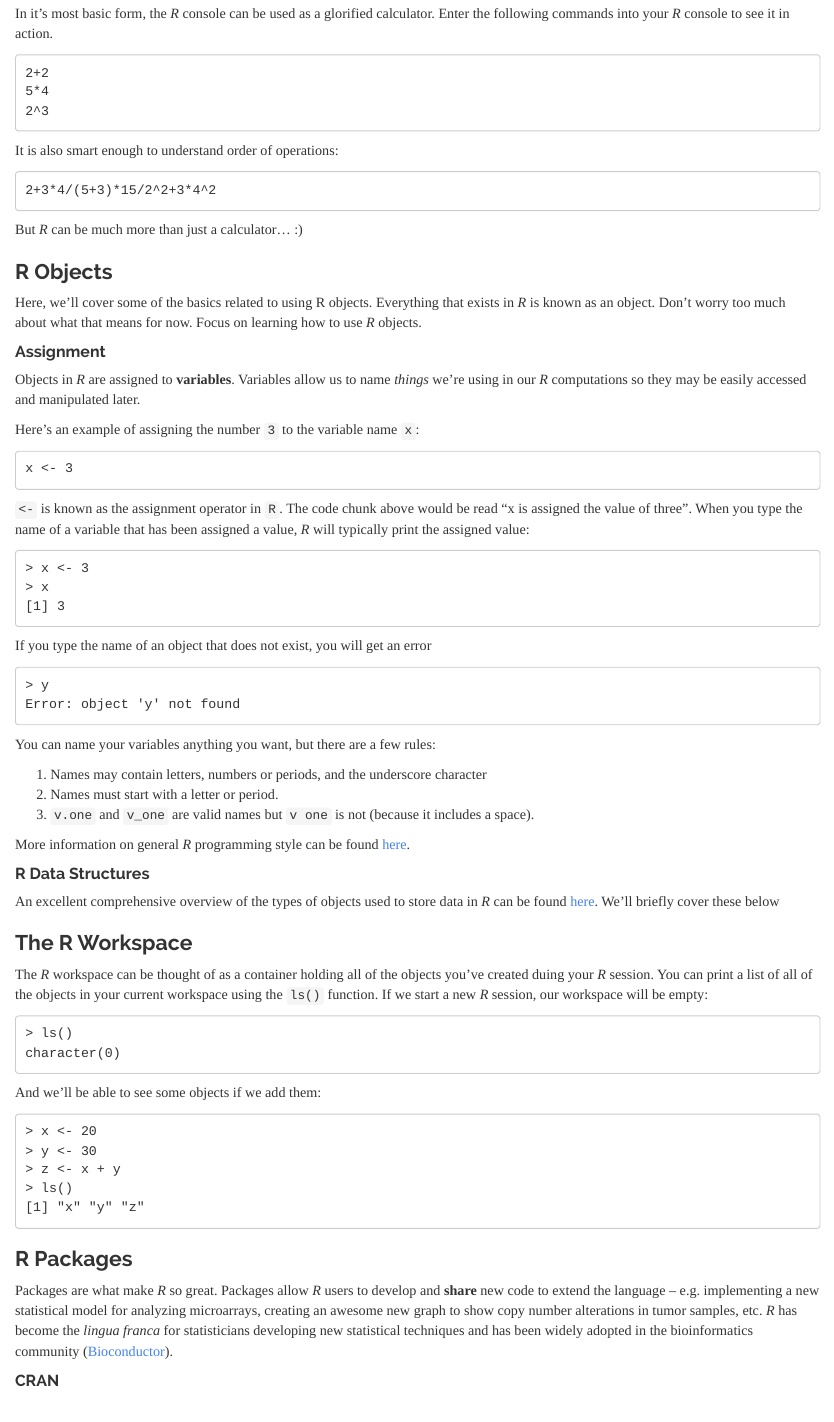
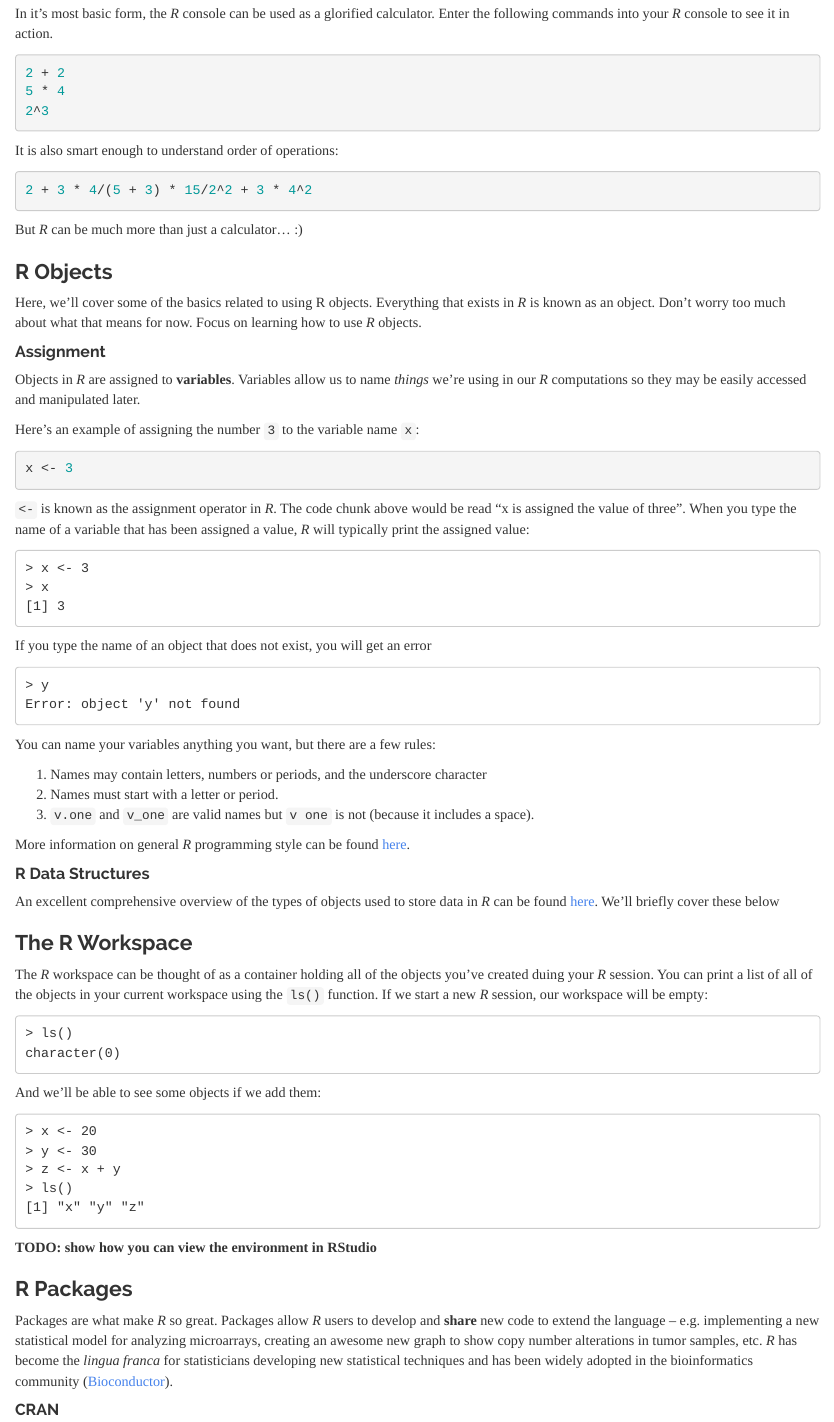
Before and after one commit to borgmaan/r-intro, an R Markdown document (lesson/intro-r.Rmd): the page in a window 1100 px wide, from 1640 px down. Rendered offline with R 4.5, knitr and Pandoc, with nearby package versions.

Commit message:
switch back; add todos

````diff
--- a/lesson/intro-r.Rmd
+++ b/lesson/intro-r.Rmd
@@ -56,7 +56,7 @@ RStudio has an *R* console running inside it:
 
 In it's most basic form, the *R* console can be used as a glorified calculator. Enter the following commands into your *R* console to see it in action.
 
-```
+```{r}
 2+2
 5*4
 2^3
@@ -64,7 +64,7 @@ In it's most basic form, the *R* console can be used as a glorified calculator.
 
 It is also smart enough to understand order of operations:
 
-```
+```{r}
 2+3*4/(5+3)*15/2^2+3*4^2
 ```
 But *R* can be much more than just a calculator... :)
@@ -80,11 +80,11 @@ Objects in *R* are assigned to **variables**. Variables allow us to name *things
 
 Here's an example of assigning the number `3` to the variable name `x`:
 
-```
+```{r}
 x <- 3
 ```
 
-`<-` is known as the assignment operator in `R`. The code chunk above would be read "x is assigned the value of three". When you type the name of a variable that has been assigned a value, *R* will typically print the assigned value:
+`<-` is known as the assignment operator in *R*. The code chunk above would be read "x is assigned the value of three". When you type the name of a variable that has been assigned a value, *R* will typically print the assigned value:
 
 ```
 > x <- 3
@@ -133,6 +133,8 @@ And we'll be able to see some objects if we add them:
 ```
 
 
+**TODO: show how you can view the environment in RStudio**
+
 
 
 ### R Packages
````
